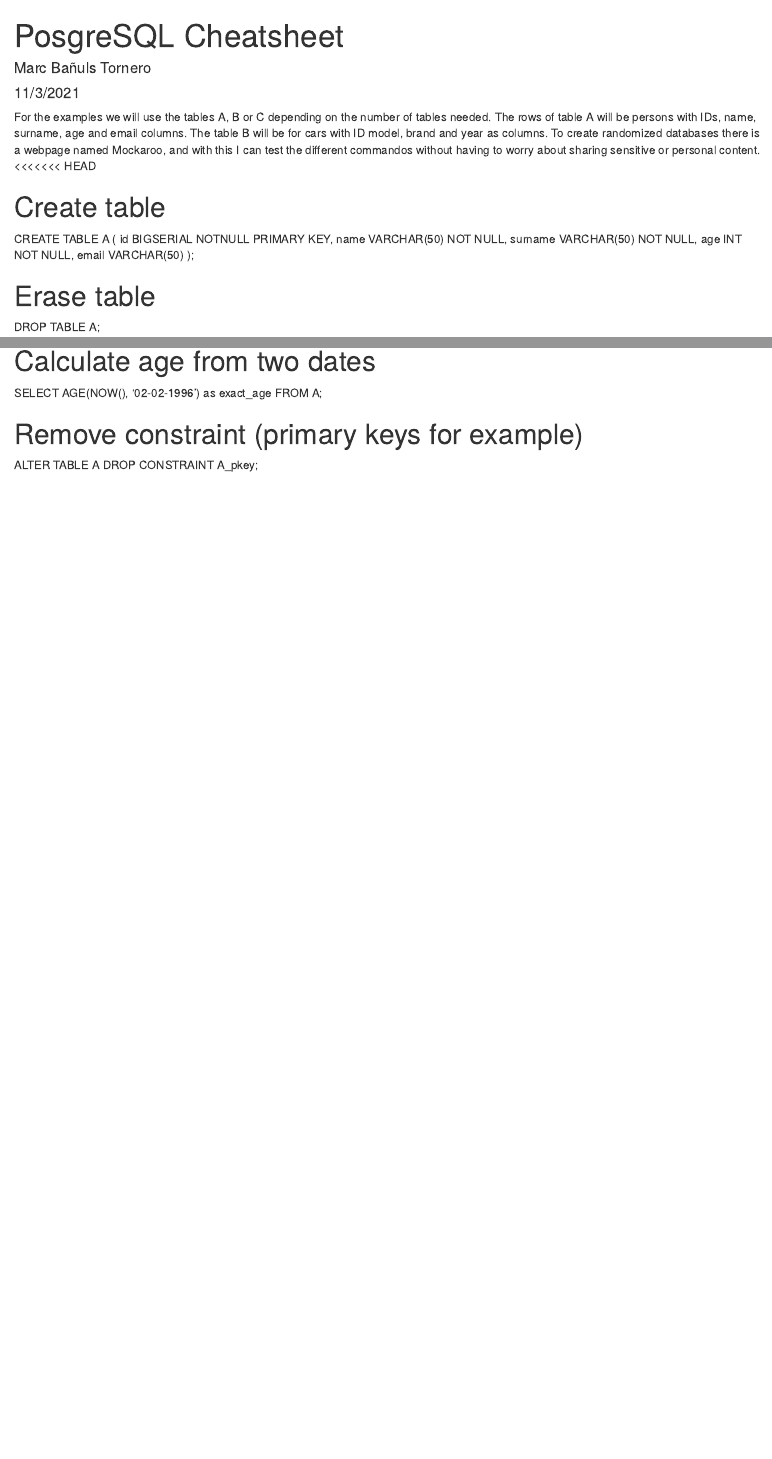
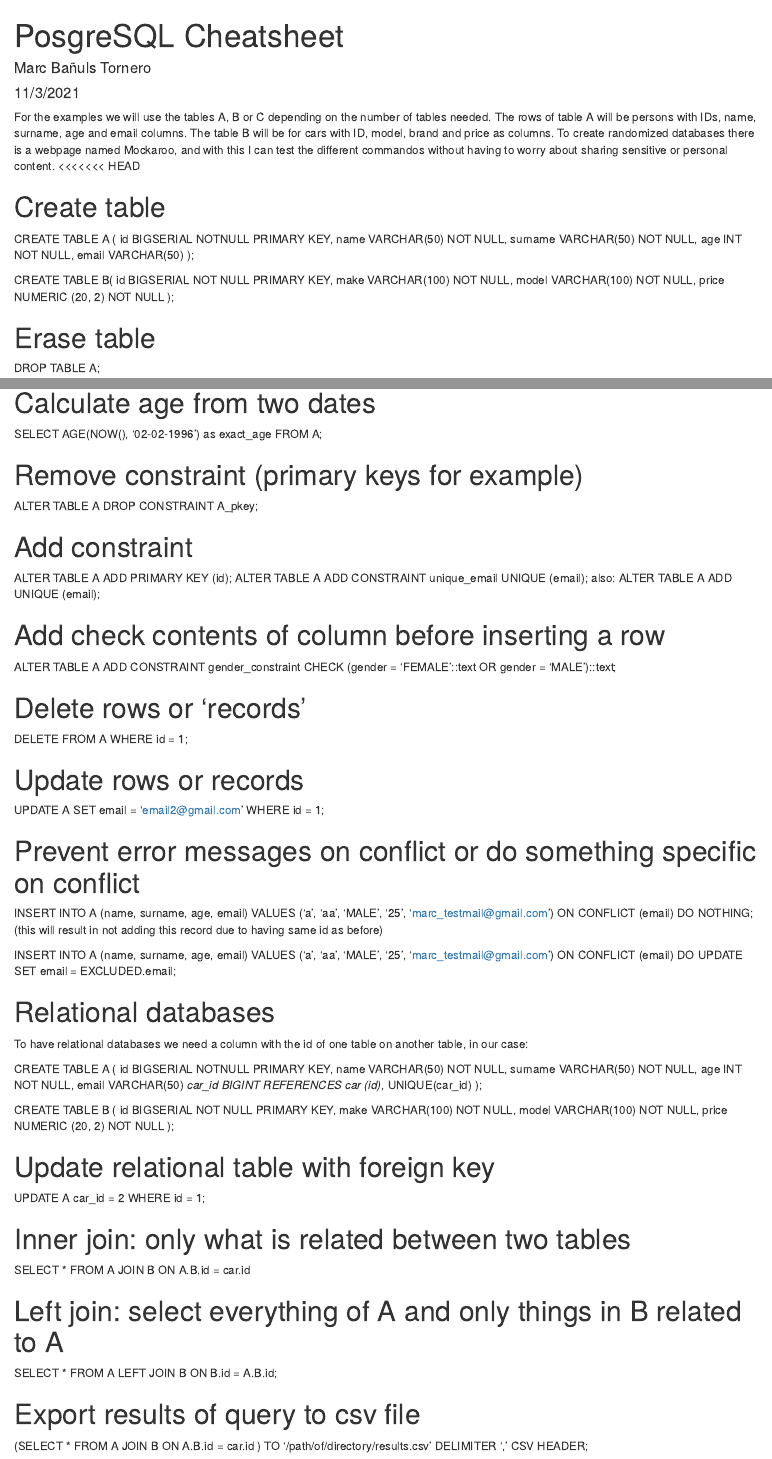
Before and after one commit to MarcBanuls/PostgreSQL_Cheatsheet, an R Markdown document (PosgreSQL_Cheatsheet.rmd): the page in a window 1100 px wide, from its top, and a second part further down, joined at a grey line. Rendered offline with R 4.5, knitr and Pandoc, with nearby package versions.

Commit message:
Finished updating info from freecodecamp video

````diff
--- a/PosgreSQL_Cheatsheet.rmd
+++ b/PosgreSQL_Cheatsheet.rmd
@@ -9,7 +9,7 @@ output: html_document
 knitr::opts_chunk$set(echo = TRUE)
 ```
 
-For the examples we will use the tables A, B or C depending on the number of tables needed. The rows of table A will be persons with IDs, name, surname, age and email columns. The table B will be for cars with ID model, brand and year as columns. To create randomized databases there is a webpage named Mockaroo, and with this I can test the different commandos without having to worry about sharing sensitive or personal content.
+For the examples we will use the tables A, B or C depending on the number of tables needed. The rows of table A will be persons with IDs, name, surname, age and email columns. The table B will be for cars with ID, model, brand and price as columns. To create randomized databases there is a webpage named Mockaroo, and with this I can test the different commandos without having to worry about sharing sensitive or personal content.
 <<<<<<< HEAD
 
 
@@ -20,6 +20,13 @@ name VARCHAR(50) NOT NULL,
 surname VARCHAR(50) NOT NULL,
 age INT NOT NULL,
 email VARCHAR(50)
+);
+
+CREATE TABLE B(
+id BIGSERIAL NOT NULL PRIMARY KEY,
+make VARCHAR(100) NOT NULL,
+model VARCHAR(100) NOT NULL,
+price NUMERIC (20, 2) NOT NULL
 );
 
 # Erase table
@@ -114,3 +121,64 @@ SELECT AGE(NOW(), '02-02-1996') as exact_age FROM A;
 
 # Remove constraint (primary keys for example)
 ALTER TABLE A DROP CONSTRAINT A_pkey;
+
+# Add constraint
+ALTER TABLE A ADD PRIMARY KEY (id);
+ALTER TABLE A ADD CONSTRAINT unique_email UNIQUE (email); also:
+ALTER TABLE A ADD UNIQUE (email);
+
+# Add check contents of column before inserting a row
+ALTER TABLE A ADD CONSTRAINT gender_constraint CHECK (gender = 'FEMALE'::text OR gender = 'MALE')::text;
+
+# Delete rows or 'records'
+DELETE FROM A WHERE id = 1;
+
+# Update rows or records
+UPDATE A SET email = 'email2@gmail.com' WHERE id = 1;
+
+# Prevent error messages on conflict or do something specific on conflict
+INSERT INTO A (name, surname, age, email)
+VALUES ('a', 'aa', 'MALE', '25', 'marc_testmail@gmail.com')
+ON CONFLICT (email) DO NOTHING;
+(this will result in not adding this record due to having same id as before)
+
+INSERT INTO A (name, surname, age, email)
+VALUES ('a', 'aa', 'MALE', '25', 'marc_testmail@gmail.com')
+ON CONFLICT (email) DO UPDATE SET email = EXCLUDED.email;
+
+# Relational databases
+To have relational databases we need a column with the id of one table on another table, in our case:
+
+CREATE TABLE A (
+id BIGSERIAL NOTNULL PRIMARY KEY,
+name VARCHAR(50) NOT NULL,
+surname VARCHAR(50) NOT NULL,
+age INT NOT NULL,
+email VARCHAR(50)
+*car_id BIGINT REFERENCES car (id)*,
+UNIQUE(car_id)
+);
+
+CREATE TABLE B (
+id BIGSERIAL NOT NULL PRIMARY KEY,
+make VARCHAR(100) NOT NULL,
+model VARCHAR(100) NOT NULL,
+price NUMERIC (20, 2) NOT NULL
+);
+
+# Update relational table with foreign key
+UPDATE A car_id = 2 WHERE id = 1;
+
+# Inner join: only what is related between two tables
+SELECT * FROM A
+JOIN B ON A.B.id = car.id
+
+# Left join: select everything of A and only things in B related to A
+SELECT * FROM A
+LEFT JOIN B ON B.id = A.B.id;
+
+# Export results of query to csv file
+\copy (SELECT * FROM A
+JOIN B ON A.B.id = car.id )
+TO '/path/of/directory/results.csv'
+DELIMITER ',' CSV HEADER;
````
